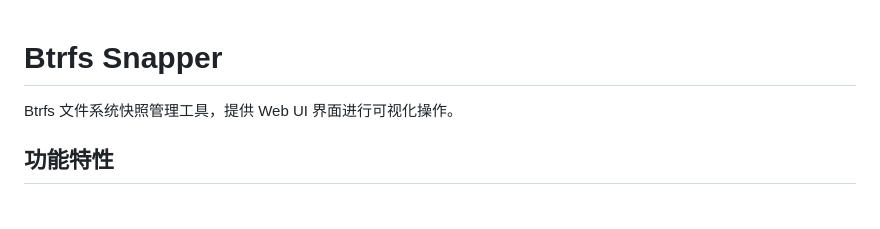
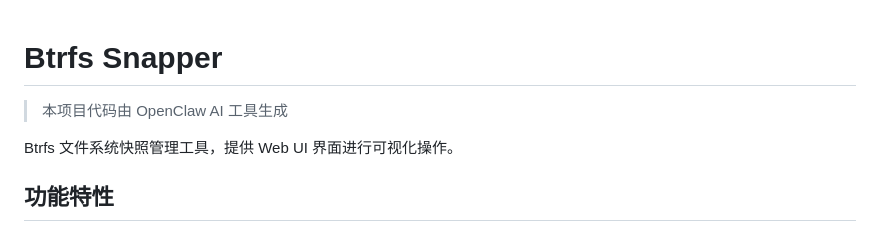
Before and after one commit to kuailelpy/btrfs-snapper, a Markdown page: README.md, the part around the change. GitHub-like rendering; blank space fills up the shorter version.

Commit message:
Update README.md: add OpenClaw AI generation notice

```diff
--- a/README.md
+++ b/README.md
@@ -1,4 +1,6 @@
 # Btrfs Snapper
+
+> 本项目代码由 OpenClaw AI 工具生成
 
 Btrfs 文件系统快照管理工具，提供 Web UI 界面进行可视化操作。
 
```
